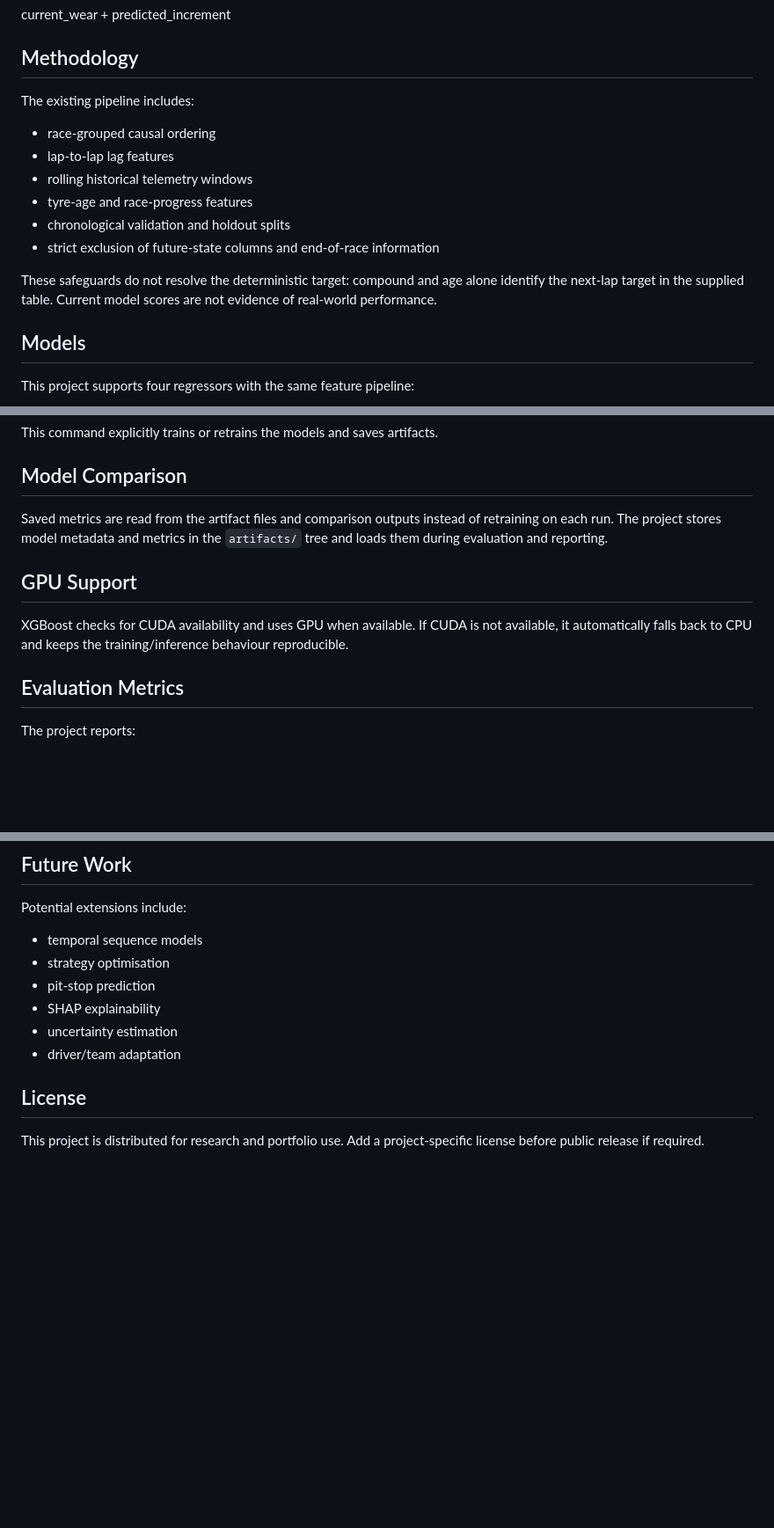
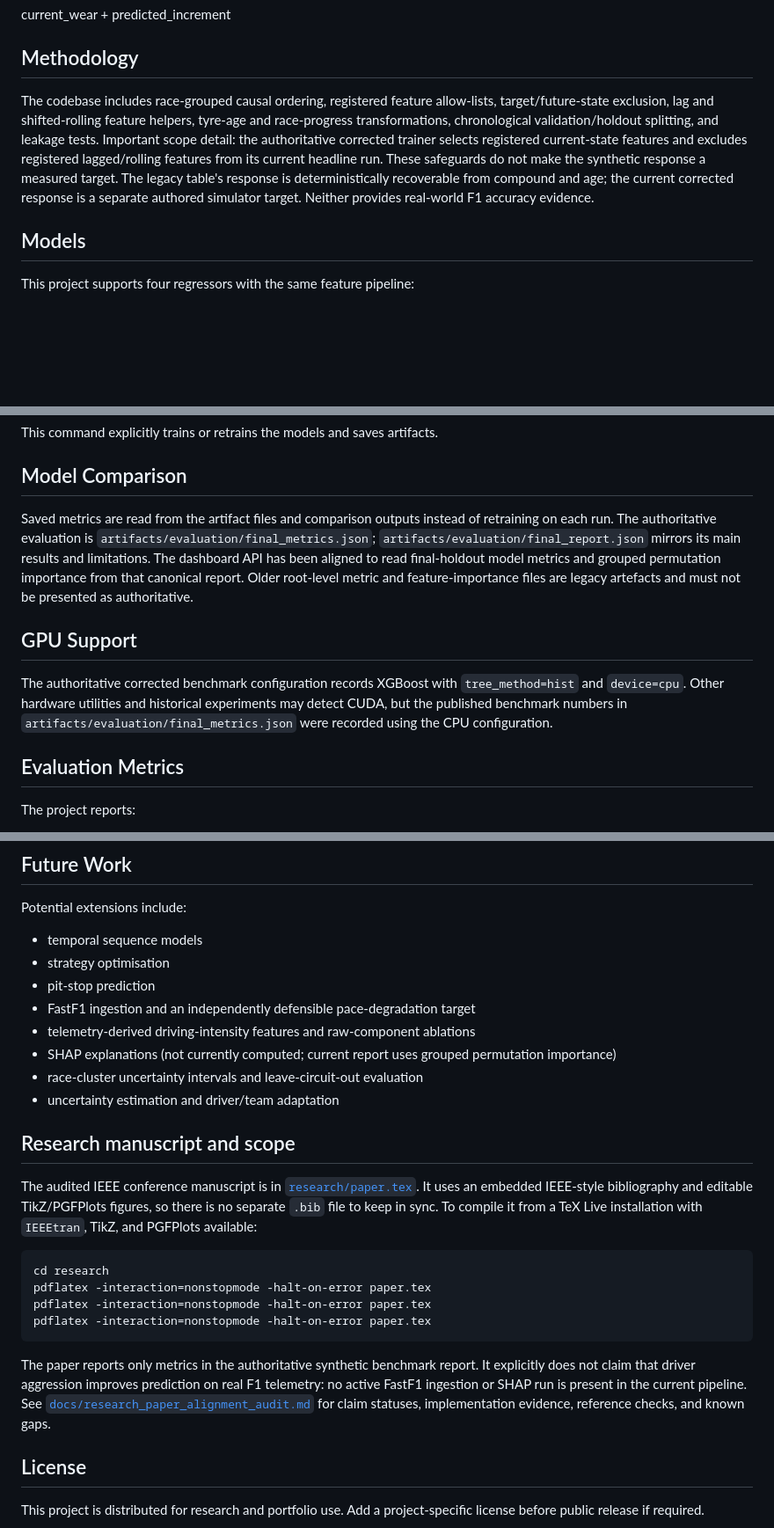
Before and after one commit to SrushtikShetty/f1_tyre_degradatrion-_model, a Markdown page: README.md, 3 parts joined by grey strips. Shown at 88% size. Drawn GitHub-style; blank space fills up the shorter version.

Commit message:
docs: align README with corrected pipeline and paper scope

````diff
--- a/README.md
+++ b/README.md
@@ -16,16 +16,7 @@ current_wear + predicted_increment
 
 ## Methodology
 
-The existing pipeline includes:
-
-- race-grouped causal ordering
-- lap-to-lap lag features
-- rolling historical telemetry windows
-- tyre-age and race-progress features
-- chronological validation and holdout splits
-- strict exclusion of future-state columns and end-of-race information
-
-These safeguards do not resolve the deterministic target: compound and age alone identify the next-lap target in the supplied table. Current model scores are not evidence of real-world performance.
+The codebase includes race-grouped causal ordering, registered feature allow-lists, target/future-state exclusion, lag and shifted-rolling feature helpers, tyre-age and race-progress transformations, chronological validation/holdout splitting, and leakage tests. Important scope detail: the authoritative corrected trainer selects registered current-state features and excludes registered lagged/rolling features from its current headline run. These safeguards do not make the synthetic response a measured target. The legacy table's response is deterministically recoverable from compound and age; the current corrected response is a separate authored simulator target. Neither provides real-world F1 accuracy evidence.
 
 ## Models
 
@@ -182,11 +173,11 @@ This command explicitly trains or retrains the models and saves artifacts.
 
 ## Model Comparison
 
-Saved metrics are read from the artifact files and comparison outputs instead of retraining on each run. The project stores model metadata and metrics in the `artifacts/` tree and loads them during evaluation and reporting.
+Saved metrics are read from the artifact files and comparison outputs instead of retraining on each run. The authoritative evaluation is `artifacts/evaluation/final_metrics.json`; `artifacts/evaluation/final_report.json` mirrors its main results and limitations. The dashboard API has been aligned to read final-holdout model metrics and grouped permutation importance from that canonical report. Older root-level metric and feature-importance files are legacy artefacts and must not be presented as authoritative.
 
 ## GPU Support
 
-XGBoost checks for CUDA availability and uses GPU when available. If CUDA is not available, it automatically falls back to CPU and keeps the training/inference behaviour reproducible.
+The authoritative corrected benchmark configuration records XGBoost with `tree_method=hist` and `device=cpu`. Other hardware utilities and historical experiments may detect CUDA, but the published benchmark numbers in `artifacts/evaluation/final_metrics.json` were recorded using the CPU configuration.
 
 ## Evaluation Metrics
 
@@ -226,9 +217,24 @@ Potential extensions include:
 - temporal sequence models
 - strategy optimisation
 - pit-stop prediction
-- SHAP explainability
-- uncertainty estimation
-- driver/team adaptation
+- FastF1 ingestion and an independently defensible pace-degradation target
+- telemetry-derived driving-intensity features and raw-component ablations
+- SHAP explanations (not currently computed; current report uses grouped permutation importance)
+- race-cluster uncertainty intervals and leave-circuit-out evaluation
+- uncertainty estimation and driver/team adaptation
+
+## Research manuscript and scope
+
+The audited IEEE conference manuscript is in [`research/paper.tex`](research/paper.tex). It uses an embedded IEEE-style bibliography and editable TikZ/PGFPlots figures, so there is no separate `.bib` file to keep in sync. To compile it from a TeX Live installation with `IEEEtran`, TikZ, and PGFPlots available:
+
+```bash
+cd research
+pdflatex -interaction=nonstopmode -halt-on-error paper.tex
+pdflatex -interaction=nonstopmode -halt-on-error paper.tex
+pdflatex -interaction=nonstopmode -halt-on-error paper.tex
+```
+
+The paper reports only metrics in the authoritative synthetic benchmark report. It explicitly does not claim that driver aggression improves prediction on real F1 telemetry: no active FastF1 ingestion or SHAP run is present in the current pipeline. See [`docs/research_paper_alignment_audit.md`](docs/research_paper_alignment_audit.md) for claim statuses, implementation evidence, reference checks, and known gaps.
 
 ## License
 
````
Also changed, not shown: other parts of README.md (+2 -2 lines).
